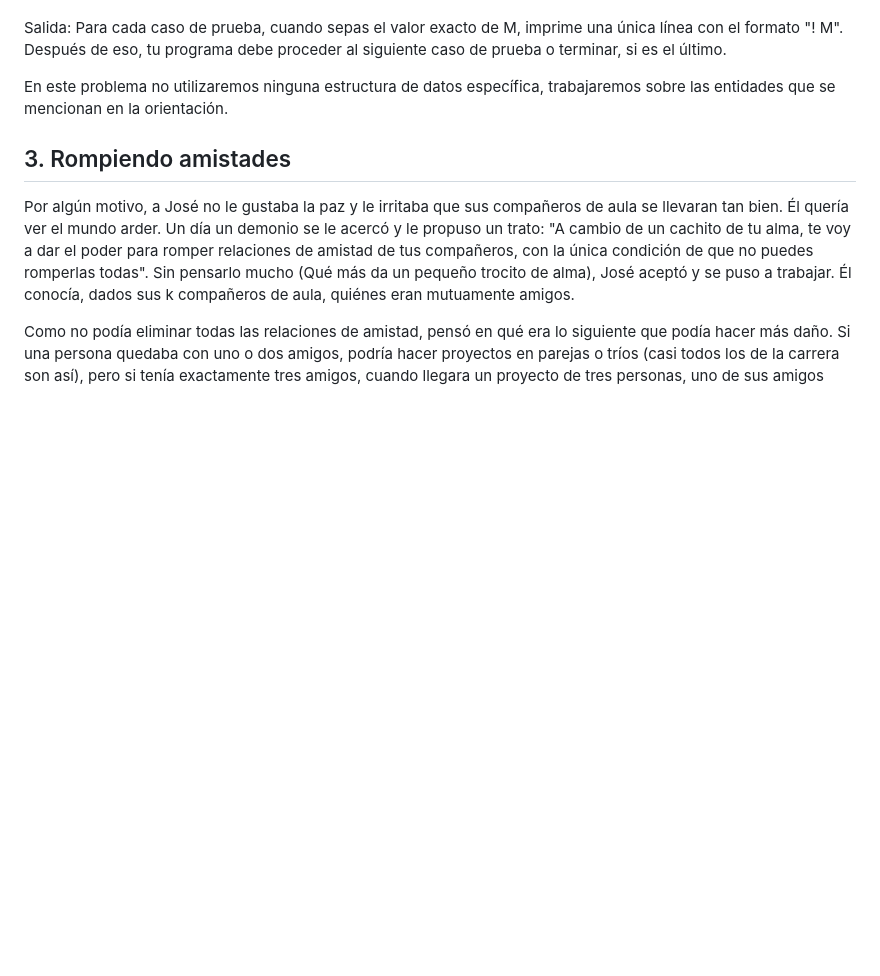
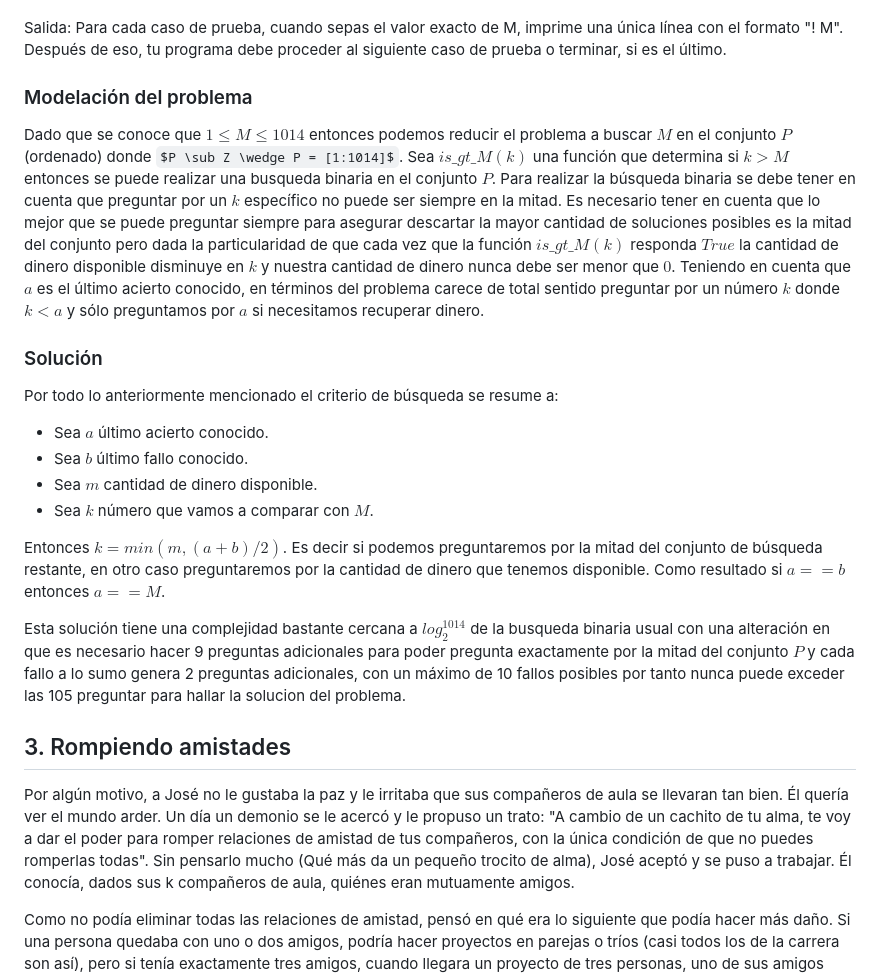
Before and after one commit to egmaleta/daa, a Markdown page: informe/infrome.md, the part around the change. Drawn GitHub-style; some formulas as TeX source; blank space fills up the shorter version.

Commit message:
add bank informe

```diff
--- a/informe/infrome.md
+++ b/informe/infrome.md
@@ -54,7 +54,27 @@ Para cada caso de prueba, no hay entrada previa a la primera consulta, pero pued
 Salida:
 Para cada caso de prueba, cuando sepas el valor exacto de M, imprime una única línea con el formato "! M". Después de eso, tu programa debe proceder al siguiente caso de prueba o terminar, si es el último.
 
-En este problema no utilizaremos ninguna estructura de datos específica, trabajaremos sobre las entidades que se mencionan en la orientación.
+
+### Modelación del problema
+
+Dado que se conoce que $1 \leq M \leq 1014$ entonces podemos reducir el problema a buscar $M$ en el conjunto $P$ (ordenado) donde $P \sub Z \wedge P = [1:1014]$. Sea $is\_ gt\_ M(k)$ una función que determina si $k > M$ entonces se puede realizar una busqueda binaria en el conjunto $P$.
+Para realizar la búsqueda binaria se debe tener en cuenta que preguntar por un $k$ específico no puede ser siempre en la mitad. Es necesario tener en cuenta que lo mejor que se puede preguntar siempre para asegurar descartar la mayor cantidad de soluciones posibles es la mitad del conjunto pero dada la particularidad de que cada vez que la función $is\_ gt\_ M(k)$ responda $True$ la cantidad de dinero disponible disminuye en $k$ y nuestra cantidad de dinero nunca debe  ser menor que $0$.
+Teniendo en cuenta que $a$ es el último acierto conocido, en términos del problema carece de total sentido preguntar por un número $k$ donde $k<a$ y sólo preguntamos por $a$ si necesitamos recuperar dinero.
+
+### Solución
+Por todo lo anteriormente mencionado el criterio de búsqueda se resume a:
+- Sea $a$ último acierto conocido.
+- Sea $b$ último fallo conocido.
+- Sea $m$ cantidad de dinero disponible.
+- Sea $k$ número que vamos a comparar con $M$.
+
+Entonces $k = min(m, (a+b)/2)$. Es decir si podemos preguntaremos por la mitad del conjunto de búsqueda restante, en otro caso preguntaremos por la cantidad de dinero que tenemos disponible. Como resultado si $a == b$ entonces $a == M$.
+
+Esta solución tiene una complejidad bastante cercana a $log^{1014}_2$ de la busqueda binaria usual con una alteración en que es necesario hacer 9 preguntas adicionales para poder pregunta exactamente por la mitad del conjunto $P$ y cada fallo a lo sumo genera 2 preguntas adicionales, con un máximo de 10 fallos posibles por tanto nunca puede exceder las 105 preguntar para hallar la solucion del problema.
+
+
+
+
 
 ## 3. Rompiendo amistades
 
```
